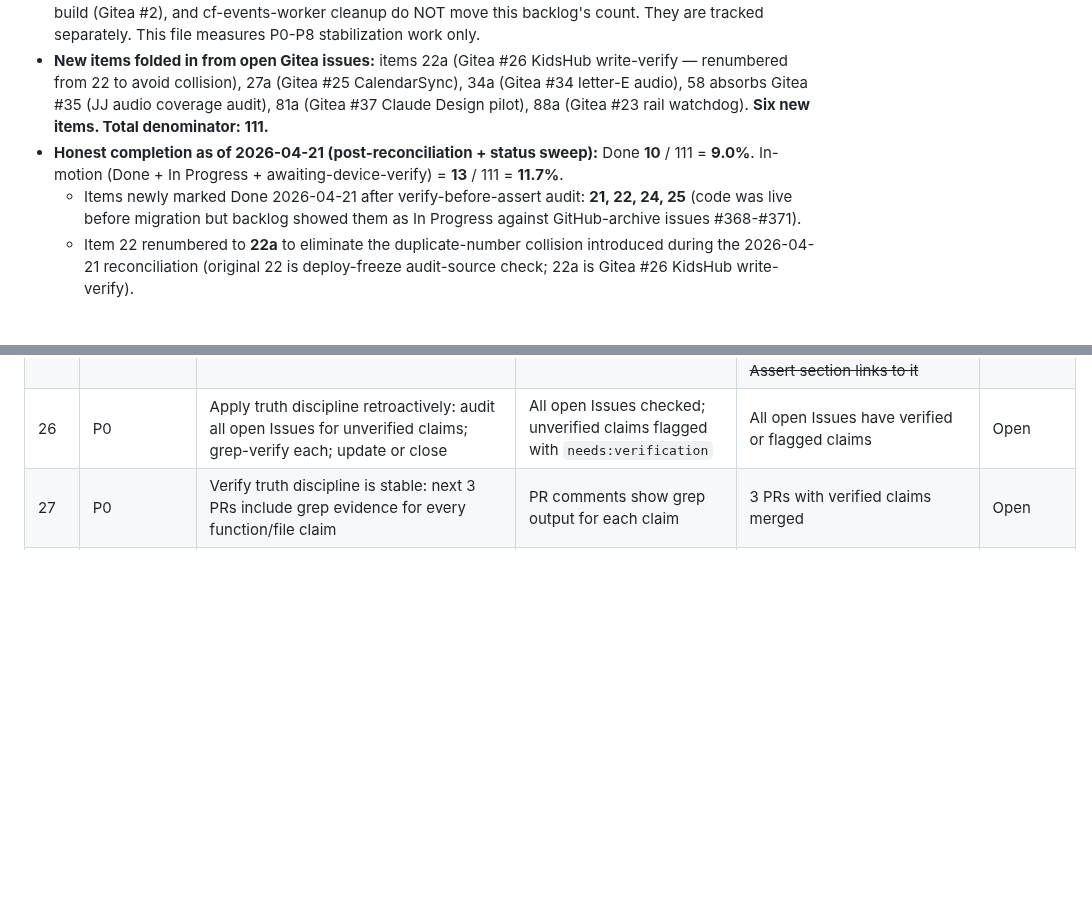
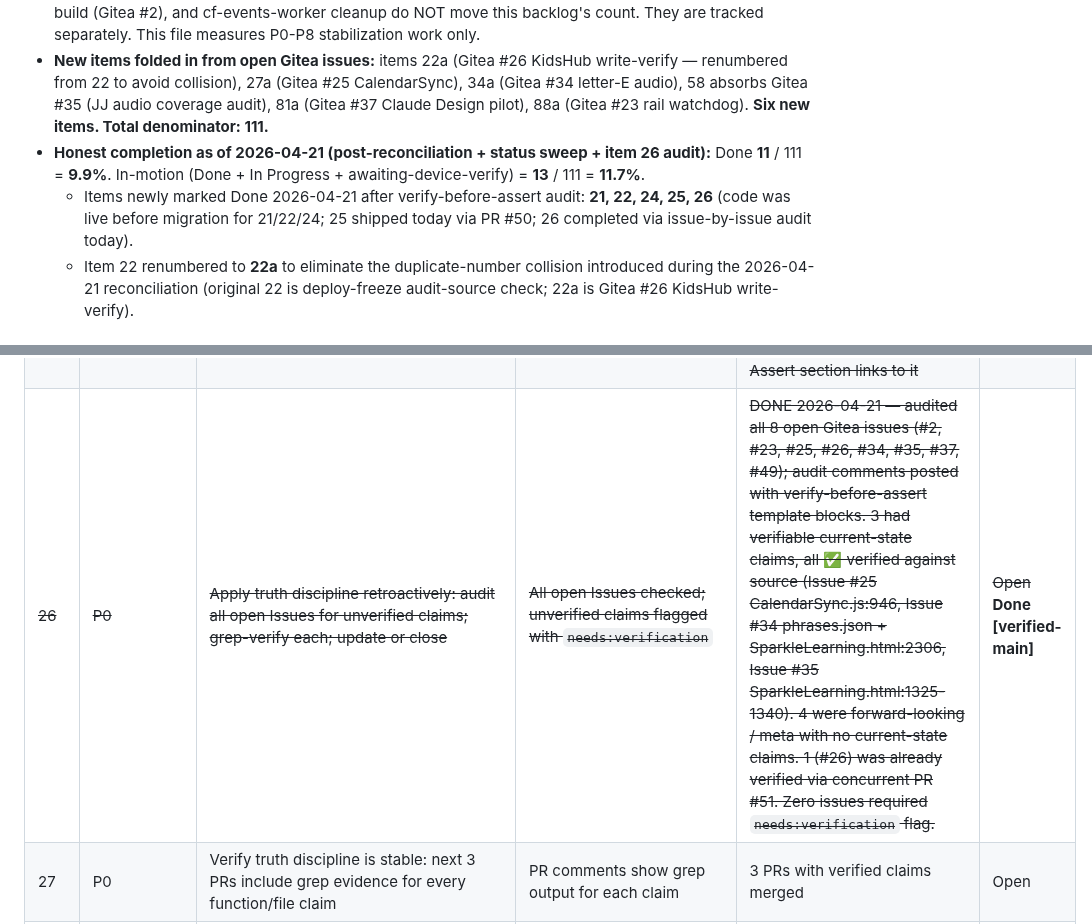
Before and after one commit to blucsigma05/tbm-apps-script, a Markdown page: ops/master-stabilization-backlog.md, 2 parts joined by grey strips. Rendered like a GitHub page; blank space fills up the shorter version.

Commit message:
DOCS: item 26 Done — truth-discipline retroactive Issue audit complete (#53)
Co-authored-by: blucsigma05 <thompson090916@gmail.com>
Co-committed-by: blucsigma05 <thompson090916@gmail.com>

```diff
--- a/ops/master-stabilization-backlog.md
+++ b/ops/master-stabilization-backlog.md
@@ -12,8 +12,8 @@
 - **Forge canon:** Gitea (`git.thompsonfams.com/blucsigma05/tbm-apps-script`) has been canonical since 2026-04-19. GitHub is archive-only (account suspended). **Any `#NNN` reference in this file refers to the GitHub archive unless explicitly prefixed `Gitea #`.** Items 1-11 in particular reference pre-migration `gh` commands + PR #351; re-plan when executing, the intent survives but the toolchain changed.
 - **Infra debt ≠ stabilization progress.** The PORT wave (17 PRs), Phase C merges (7 PRs), Phase D deep-audit build (Gitea #2), and cf-events-worker cleanup do NOT move this backlog's count. They are tracked separately. This file measures P0-P8 stabilization work only.
 - **New items folded in from open Gitea issues:** items 22a (Gitea #26 KidsHub write-verify — renumbered from 22 to avoid collision), 27a (Gitea #25 CalendarSync), 34a (Gitea #34 letter-E audio), 58 absorbs Gitea #35 (JJ audio coverage audit), 81a (Gitea #37 Claude Design pilot), 88a (Gitea #23 rail watchdog). **Six new items. Total denominator: 111.**
-- **Honest completion as of 2026-04-21 (post-reconciliation + status sweep):** Done **10** / 111 = **9.0%**. In-motion (Done + In Progress + awaiting-device-verify) = **13** / 111 = **11.7%**.
-  - Items newly marked Done 2026-04-21 after verify-before-assert audit: **21, 22, 24, 25** (code was live before migration but backlog showed them as In Progress against GitHub-archive issues #368-#371).
+- **Honest completion as of 2026-04-21 (post-reconciliation + status sweep + item 26 audit):** Done **11** / 111 = **9.9%**. In-motion (Done + In Progress + awaiting-device-verify) = **13** / 111 = **11.7%**.
+  - Items newly marked Done 2026-04-21 after verify-before-assert audit: **21, 22, 24, 25, 26** (code was live before migration for 21/22/24; 25 shipped today via PR #50; 26 completed via issue-by-issue audit today).
   - Item 22 renumbered to **22a** to eliminate the duplicate-number collision introduced during the 2026-04-21 reconciliation (original 22 is deploy-freeze audit-source check; 22a is Gitea #26 KidsHub write-verify).
 
 ## Summary
@@ -64,7 +64,7 @@
 | 23 | P0 | Test freeze: attempt deploy while freeze active → confirm gate fires and blocks | EMERGENCY=1 bypass works correctly; normal deploy blocked | Freeze blocks normal deploy; EMERGENCY=1 passes | **Open [needs-runtime-verify]** — code path exists; runtime evidence not captured post-migration |
 | ~~24~~ | ~~P0~~ | ~~Document freeze policy in CLAUDE.md and ops/ — when to set, how to lift, who can override~~ | ~~CLAUDE.md has freeze section; work-doctrine.md references it~~ | ~~DONE — CLAUDE.md has full freeze section (line 192+, references `ops/deploy-freeze.md`); `ops/deploy-freeze.md` exists (13.6k, last touched 2026-04-16)~~ | ~~In Progress~~ **Done [verified-main]** |
 | ~~25~~ | ~~P0~~ | ~~Truth discipline — create verify-before-assert template for any claim about deployed state~~ | ~~Template Issue created with format: claim → grep evidence → Logger evidence → source verified~~ | ~~DONE — Gitea Issue #49 filed 2026-04-21 + `ops/templates/verify-before-assert.md` canonical file landed in PR #50; CLAUDE.md Verify-Before-Assert section links to it~~ | ~~Open~~ **Done (PR #50)** |
-| 26 | P0 | Apply truth discipline retroactively: audit all open Issues for unverified claims; grep-verify each; update or close | All open Issues checked; unverified claims flagged with `needs:verification` | All open Issues have verified or flagged claims | Open |
+| ~~26~~ | ~~P0~~ | ~~Apply truth discipline retroactively: audit all open Issues for unverified claims; grep-verify each; update or close~~ | ~~All open Issues checked; unverified claims flagged with `needs:verification`~~ | ~~DONE 2026-04-21 — audited all 8 open Gitea issues (#2, #23, #25, #26, #34, #35, #37, #49); audit comments posted with verify-before-assert template blocks. 3 had verifiable current-state claims, all ✅ verified against source (Issue #25 CalendarSync.js:946, Issue #34 phrases.json + SparkleLearning.html:2306, Issue #35 SparkleLearning.html:1325-1340). 4 were forward-looking / meta with no current-state claims. 1 (#26) was already verified via concurrent PR #51. Zero issues required `needs:verification` flag.~~ | ~~Open~~ **Done [verified-main]** |
 | 27 | P0 | Verify truth discipline is stable: next 3 PRs include grep evidence for every function/file claim | PR comments show grep output for each claim | 3 PRs with verified claims merged | Open |
 | 27a | P0 (truth-discipline) | **Gitea #25 — CalendarSync hardcoded school calendar bypasses canonical sheet-backed model.** `loadNanceSchoolCalendar()` in `CalendarSync.js:946-957` hardcodes 3 school years of dates and writes directly to Google Calendar, creating a second source of truth with no reconciliation. Move calendar data into the canonical sheet model; make CalendarSync read from the sheet, not from an inline literal. | Grep `loadNanceSchoolCalendar`; confirm no literal date arrays remain; diff against canonical sheet | CalendarSync reads from sheet; no inline date literals; reconciliation path exists | Open |
 | 22a | P0 | **Gitea #26 — KidsHub approval/override write-verify is incomplete.** `Kidshub.js:1525-1545` `khApproveTask()` only reads-back `Parent_Approved` after a multi-field `setValues()`; partial failures leave rows in inconsistent state while the function returns success. Audit + fix all KH write paths to verify every field written. (Renumbered from 22 → 22a on 2026-04-21 to avoid collision with original item 22 which is now Done.) | Grep `setValues` in Kidshub.js; each call site must have matching full read-back + assertion | All KH_ write paths verify every mutated field; partial-failure path fires ErrorLog + no-success return | **In Progress (PR #51)** |
```
